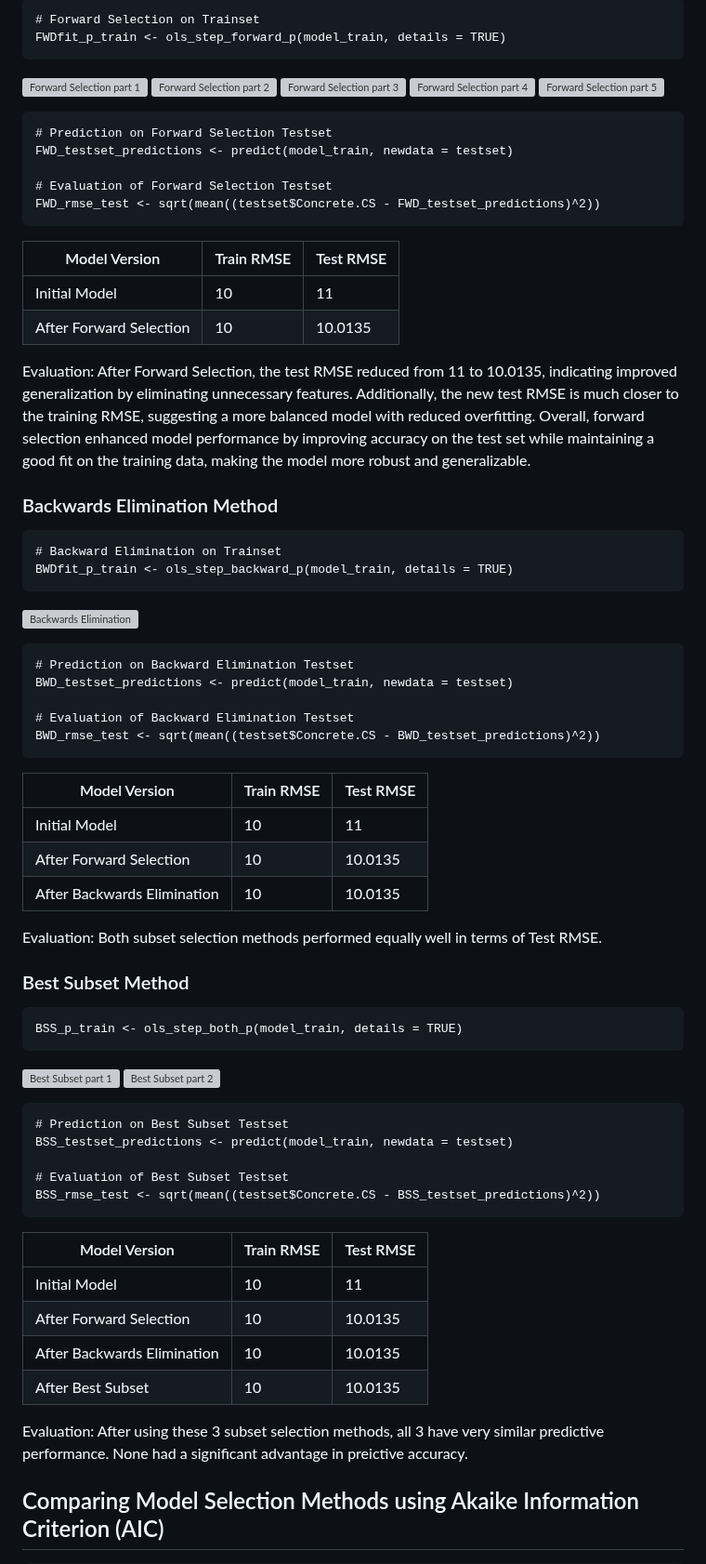
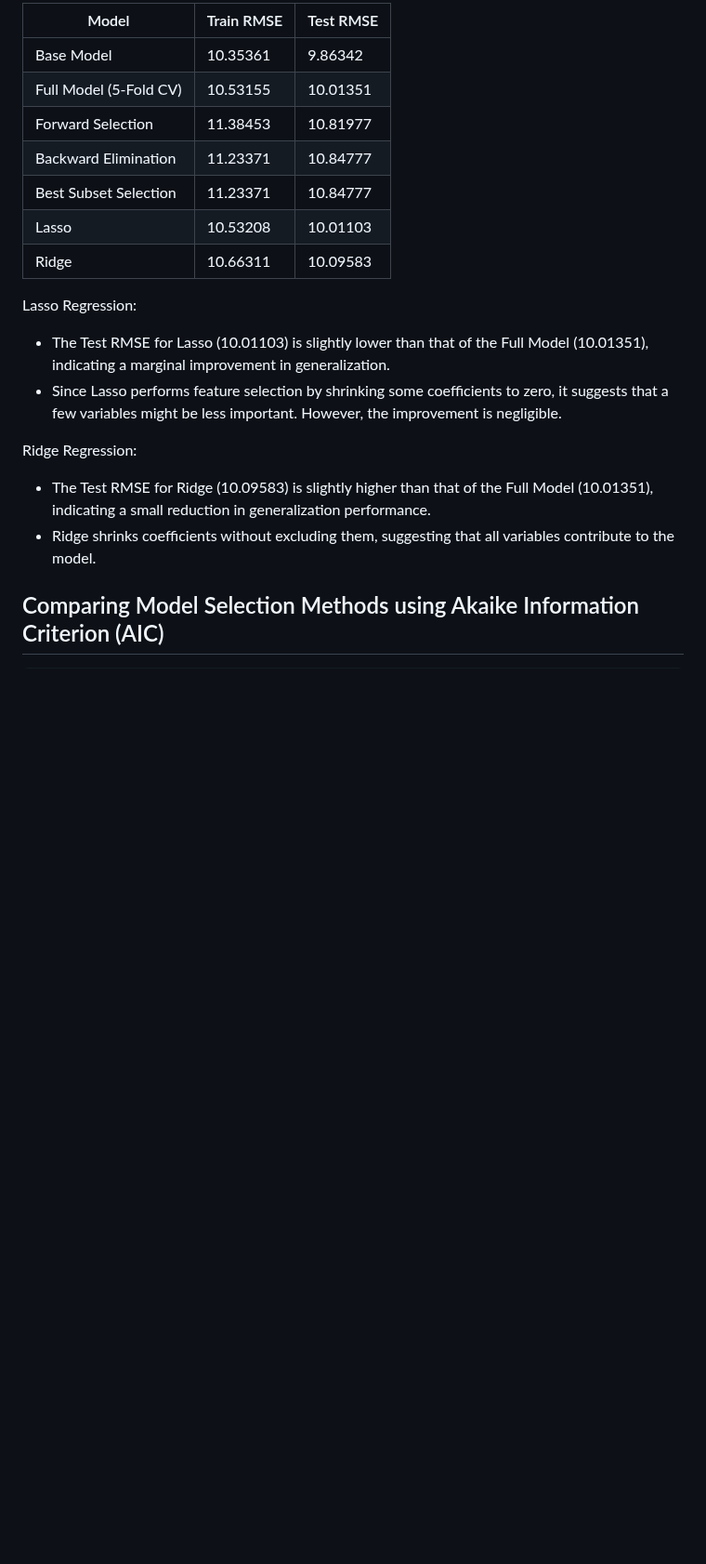
Before and after one commit to Nicholasglim/r_projects, a Markdown page: Projects/Supervised Learning/Regression.md, the part around one of its changes. Shown at 93% size. GitHub-like rendering; blank space fills up the shorter version; grey boxes are pictures that could not be loaded.

````diff
--- a/Projects/Supervised Learning/Regression.md
+++ b/Projects/Supervised Learning/Regression.md
@@ -96,73 +202,23 @@ Evaluation: A higher RMSE in the test set compared to the training set suggests
 ```
-# Forward Selection on Trainset
-FWDfit_p_train <- ols_step_forward_p(model_train, details = TRUE)
-```
-![Forward Selection part 1](https://github.com/user-attachments/assets/2c5731b1-fd4a-4699-a57b-957a2cd82495)
-![Forward Selection part 2](https://github.com/user-attachments/assets/02e94efc-2396-4964-91c9-d9435d370cd0)
-![Forward Selection part 3](https://github.com/user-attachments/assets/282e9068-eea9-4a42-acb1-015dce0a6035)
-![Forward Selection part 4](https://github.com/user-attachments/assets/bc9a01a3-02c7-48ae-b3ab-d35a0fc8f20c)
-![Forward Selection part 5](https://github.com/user-attachments/assets/c3432f6c-4fa4-4d29-a323-1206c8d8120e)
+| Model                  | Train RMSE | Test RMSE |
+|------------------------|------------|-----------|
+| Base Model             | 10.35361   | 9.86342   |
+| Full Model (5-Fold CV) | 10.53155   | 10.01351  |
+| Forward Selection      | 11.38453   | 10.81977  |
+| Backward Elimination   | 11.23371   | 10.84777  |
+| Best Subset Selection  | 11.23371   | 10.84777  |
+| Lasso                  | 10.53208   | 10.01103  |
+| Ridge                  | 10.66311   | 10.09583  |
 
-```
-# Prediction on Forward Selection Testset
-FWD_testset_predictions <- predict(model_train, newdata = testset)
+Lasso Regression:
 
-# Evaluation of Forward Selection Testset
-FWD_rmse_test <- sqrt(mean((testset$Concrete.CS - FWD_testset_predictions)^2))
-```
-| Model Version           | Train RMSE | Test RMSE |
-|-------------------------|------------|-----------|
-| Initial Model           | 10         | 11        |
-| After Forward Selection | 10         | 10.0135   |
+- The Test RMSE for Lasso (10.01103) is slightly lower than that of the Full Model (10.01351), indicating a marginal improvement in generalization.
+- Since Lasso performs feature selection by shrinking some coefficients to zero, it suggests that a few variables might be less important. However, the improvement is negligible.
 
-Evaluation: After Forward Selection, the test RMSE reduced from 11 to 10.0135, indicating improved generalization by eliminating unnecessary features. Additionally, the new test RMSE is much closer to the training RMSE, suggesting a more balanced model with reduced overfitting. Overall, forward selection enhanced model performance by improving accuracy on the test set while maintaining a good fit on the training data, making the model more robust and generalizable.
+Ridge Regression:
 
-### Backwards Elimination Method
-```
-# Backward Elimination on Trainset
-BWDfit_p_train <- ols_step_backward_p(model_train, details = TRUE)
-```
-![Backwards Elimination](https://github.com/user-attachments/assets/6dc9766c-f4bf-4d49-b7bd-d23b2cdfea92)
-
-```
-# Prediction on Backward Elimination Testset
-BWD_testset_predictions <- predict(model_train, newdata = testset)
-
-# Evaluation of Backward Elimination Testset
-BWD_rmse_test <- sqrt(mean((testset$Concrete.CS - BWD_testset_predictions)^2))
-```
-
-| Model Version               | Train RMSE | Test RMSE |
-|-----------------------------|------------|-----------|
-| Initial Model               | 10         | 11        |
-| After Forward Selection     | 10         | 10.0135   |
-| After Backwards Elimination | 10         | 10.0135   |
-
-Evaluation: Both subset selection methods performed equally well in terms of Test RMSE.
-
-### Best Subset Method
-```
-BSS_p_train <- ols_step_both_p(model_train, details = TRUE)
-```
-![Best Subset part 1](https://github.com/user-attachments/assets/20109a0e-a9a9-464c-ae2d-4b3ea122ed4b)
-![Best Subset part 2](https://github.com/user-attachments/assets/70fbba18-bf45-4c04-9614-2a85ac74165d)
-
-```
-# Prediction on Best Subset Testset
-BSS_testset_predictions <- predict(model_train, newdata = testset)
-
-# Evaluation of Best Subset Testset
-BSS_rmse_test <- sqrt(mean((testset$Concrete.CS - BSS_testset_predictions)^2))
-```
-
-| Model Version               | Train RMSE | Test RMSE |
-|-----------------------------|------------|-----------|
-| Initial Model               | 10         | 11        |
-| After Forward Selection     | 10         | 10.0135   |
-| After Backwards Elimination | 10         | 10.0135   |
-| After Best Subset           | 10         | 10.0135   |
-
-Evaluation: After using these 3 subset selection methods, all 3 have very similar predictive performance. None had a significant advantage in preictive accuracy.
+- The Test RMSE for Ridge (10.09583) is slightly higher than that of the Full Model (10.01351), indicating a small reduction in generalization performance.
+- Ridge shrinks coefficients without excluding them, suggesting that all variables contribute to the model.
 
 ## Comparing Model Selection Methods using Akaike Information Criterion (AIC)
 ```
````
Also changed, not shown: other parts of Projects/Supervised Learning/Regression.md (+125 -19 lines).
